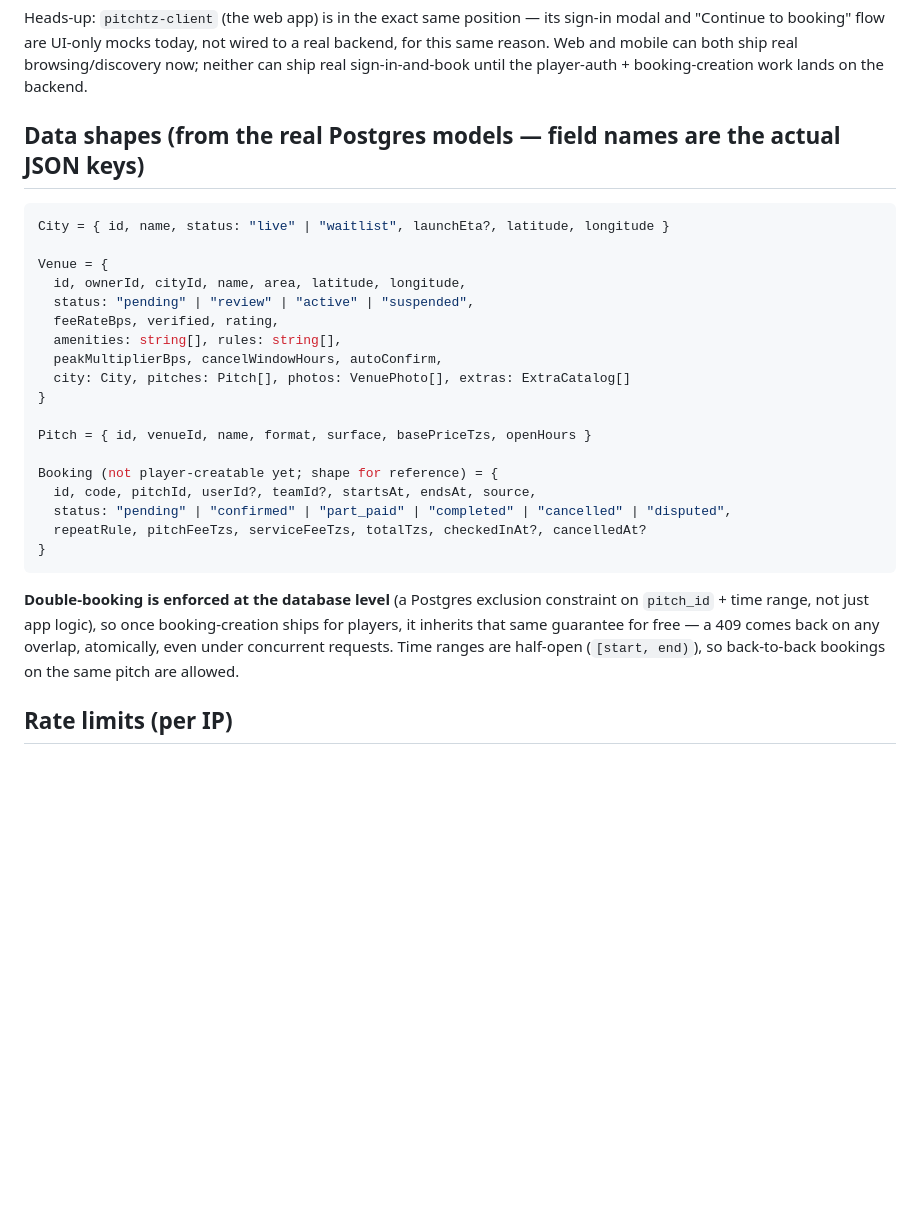
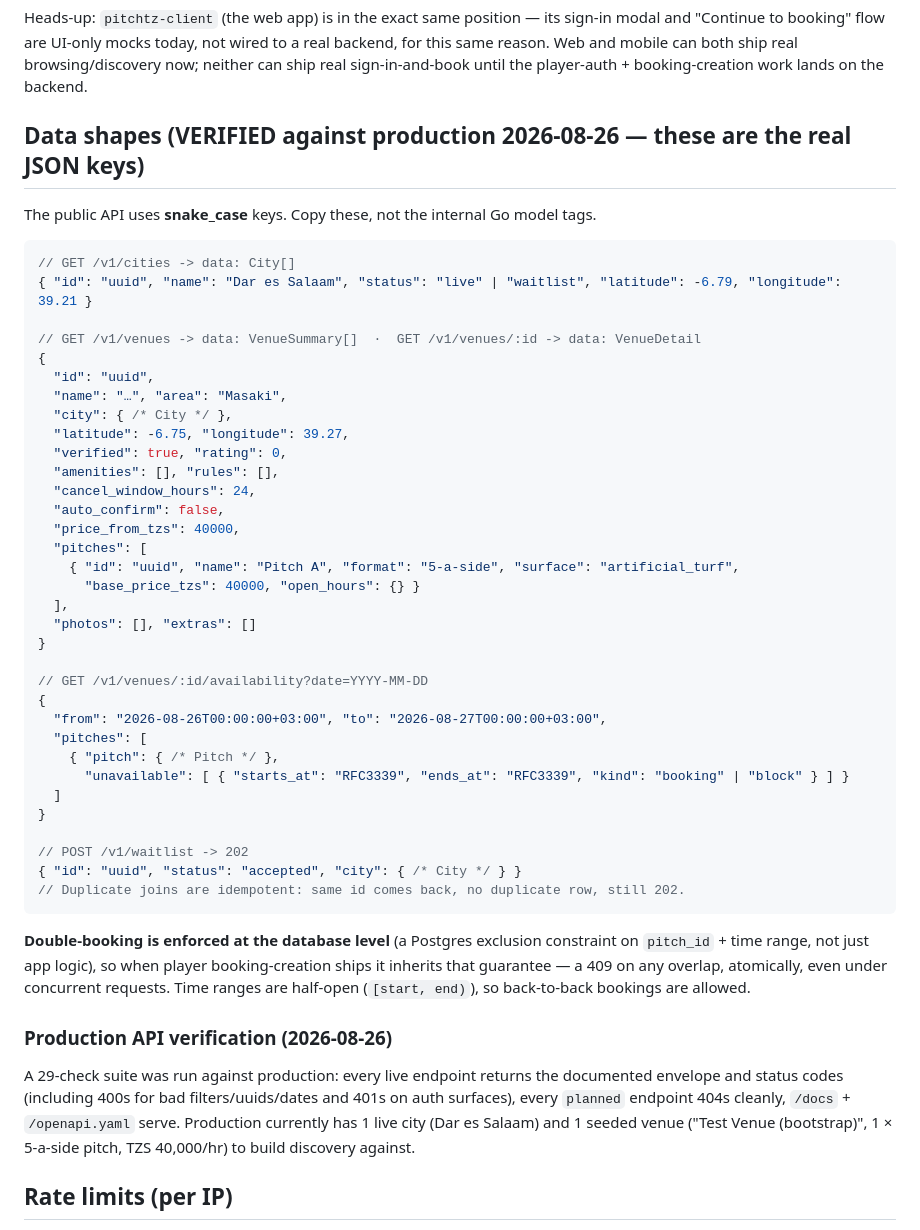
Before and after one commit to godopetza/pitchtz, a Markdown page: docs/MOBILE_HANDOFF.md, the part around the change. Drawn GitHub-style; blank space fills up the shorter version.

Commit message:
Correct mobile handoff data shapes to verified snake_case production payloads

````diff
--- a/docs/MOBILE_HANDOFF.md
+++ b/docs/MOBILE_HANDOFF.md
@@ -47,30 +47,51 @@ All API routes are under `/v1` except `/health`, `/docs`, and `/openapi.yaml`.
 
 Heads-up: `pitchtz-client` (the web app) is in the exact same position — its sign-in modal and "Continue to booking" flow are UI-only mocks today, not wired to a real backend, for this same reason. Web and mobile can both ship real browsing/discovery now; neither can ship real sign-in-and-book until the player-auth + booking-creation work lands on the backend.
 
-## Data shapes (from the real Postgres models — field names are the actual JSON keys)
+## Data shapes (VERIFIED against production 2026-08-26 — these are the real JSON keys)
 
-```ts
-City = { id, name, status: "live" | "waitlist", launchEta?, latitude, longitude }
+The public API uses **snake_case** keys. Copy these, not the internal Go model tags.
 
-Venue = {
-  id, ownerId, cityId, name, area, latitude, longitude,
-  status: "pending" | "review" | "active" | "suspended",
-  feeRateBps, verified, rating,
-  amenities: string[], rules: string[],
-  peakMultiplierBps, cancelWindowHours, autoConfirm,
-  city: City, pitches: Pitch[], photos: VenuePhoto[], extras: ExtraCatalog[]
+```jsonc
+// GET /v1/cities -> data: City[]
+{ "id": "uuid", "name": "Dar es Salaam", "status": "live" | "waitlist", "latitude": -6.79, "longitude": 39.21 }
+
+// GET /v1/venues -> data: VenueSummary[]  ·  GET /v1/venues/:id -> data: VenueDetail
+{
+  "id": "uuid",
+  "name": "…", "area": "Masaki",
+  "city": { /* City */ },
+  "latitude": -6.75, "longitude": 39.27,
+  "verified": true, "rating": 0,
+  "amenities": [], "rules": [],
+  "cancel_window_hours": 24,
+  "auto_confirm": false,
+  "price_from_tzs": 40000,
+  "pitches": [
+    { "id": "uuid", "name": "Pitch A", "format": "5-a-side", "surface": "artificial_turf",
+      "base_price_tzs": 40000, "open_hours": {} }
+  ],
+  "photos": [], "extras": []
 }
 
-Pitch = { id, venueId, name, format, surface, basePriceTzs, openHours }
+// GET /v1/venues/:id/availability?date=YYYY-MM-DD
+{
+  "from": "2026-08-26T00:00:00+03:00", "to": "2026-08-27T00:00:00+03:00",
+  "pitches": [
+    { "pitch": { /* Pitch */ },
+      "unavailable": [ { "starts_at": "RFC3339", "ends_at": "RFC3339", "kind": "booking" | "block" } ] }
+  ]
+}
 
-Booking (not player-creatable yet; shape for reference) = {
-  id, code, pitchId, userId?, teamId?, startsAt, endsAt, source,
-  status: "pending" | "confirmed" | "part_paid" | "completed" | "cancelled" | "disputed",
-  repeatRule, pitchFeeTzs, serviceFeeTzs, totalTzs, checkedInAt?, cancelledAt?
-}
+// POST /v1/waitlist -> 202
+{ "id": "uuid", "status": "accepted", "city": { /* City */ } }
+// Duplicate joins are idempotent: same id comes back, no duplicate row, still 202.
 ```
 
-**Double-booking is enforced at the database level** (a Postgres exclusion constraint on `pitch_id` + time range, not just app logic), so once booking-creation ships for players, it inherits that same guarantee for free — a 409 comes back on any overlap, atomically, even under concurrent requests. Time ranges are half-open (`[start, end)`), so back-to-back bookings on the same pitch are allowed.
+**Double-booking is enforced at the database level** (a Postgres exclusion constraint on `pitch_id` + time range, not just app logic), so when player booking-creation ships it inherits that guarantee — a 409 on any overlap, atomically, even under concurrent requests. Time ranges are half-open (`[start, end)`), so back-to-back bookings are allowed.
+
+### Production API verification (2026-08-26)
+
+A 29-check suite was run against production: every live endpoint returns the documented envelope and status codes (including 400s for bad filters/uuids/dates and 401s on auth surfaces), every `planned` endpoint 404s cleanly, `/docs` + `/openapi.yaml` serve. Production currently has 1 live city (Dar es Salaam) and 1 seeded venue ("Test Venue (bootstrap)", 1 × 5-a-side pitch, TZS 40,000/hr) to build discovery against.
 
 ## Rate limits (per IP)
 
````
